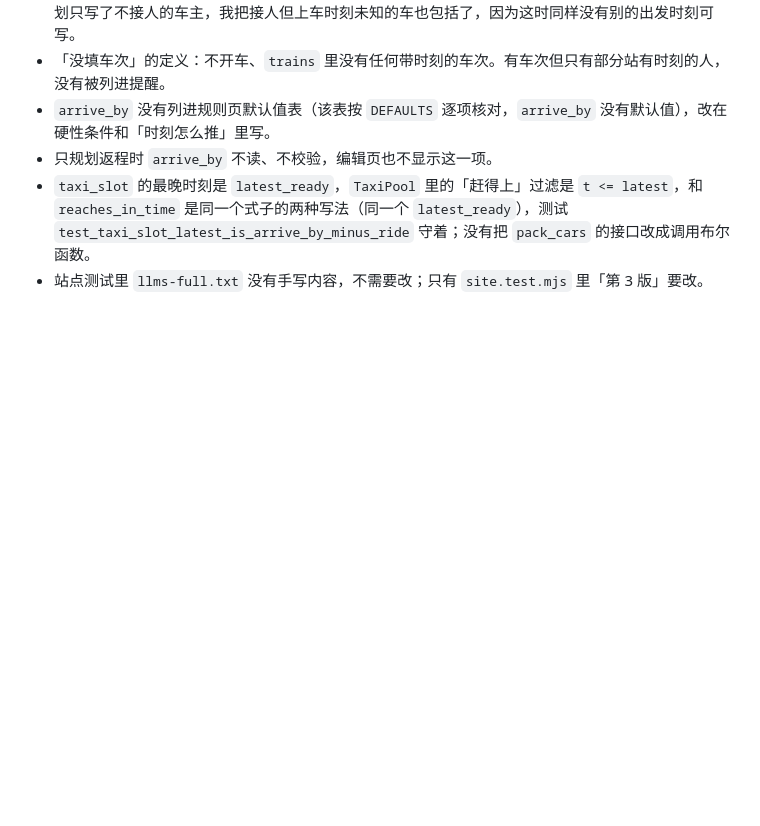
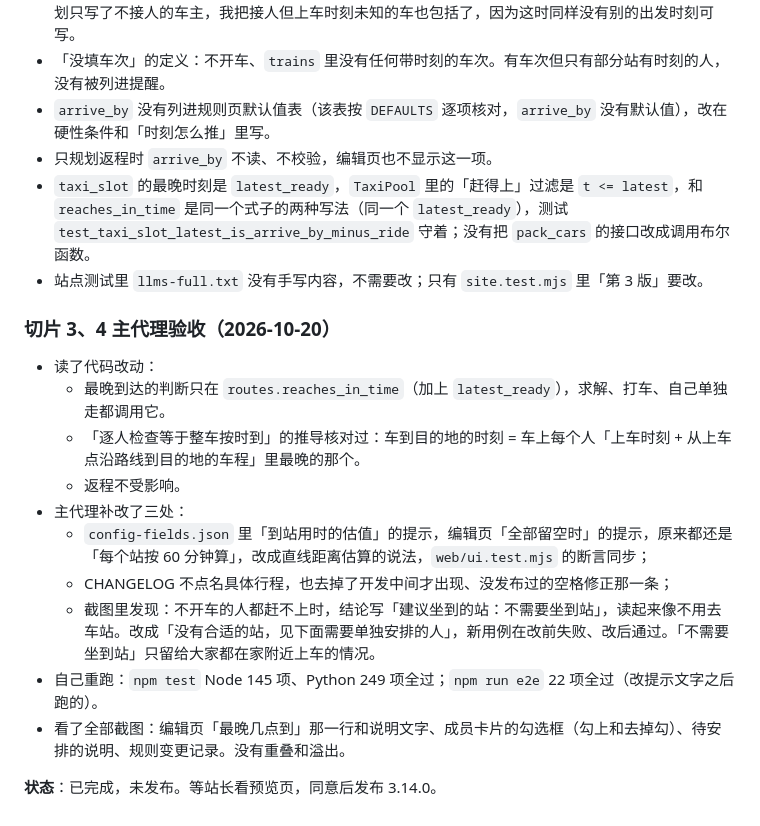
Before and after one commit to wowayou/wedding-carpool, a Markdown page: docs/v3.14-plan.md, the part around the change. GitHub-like rendering; blank space fills up the shorter version.

Commit message:
v3.14 计划：切片 3、4 的主代理验收
Co-Authored-By: Claude Opus 5.5 <noreply@anthropic.com>

```diff
--- a/docs/v3.14-plan.md
+++ b/docs/v3.14-plan.md
@@ -311,3 +311,18 @@
 - 只规划返程时 `arrive_by` 不读、不校验，编辑页也不显示这一项。
 - `taxi_slot` 的最晚时刻是 `latest_ready`，`TaxiPool` 里的「赶得上」过滤是 `t <= latest`，和 `reaches_in_time` 是同一个式子的两种写法（同一个 `latest_ready`），测试 `test_taxi_slot_latest_is_arrive_by_minus_ride` 守着；没有把 `pack_cars` 的接口改成调用布尔函数。
 - 站点测试里 `llms-full.txt` 没有手写内容，不需要改；只有 `site.test.mjs` 里「第 3 版」要改。
+
+### 切片 3、4 主代理验收（2026-10-20）
+
+- 读了代码改动：
+  - 最晚到达的判断只在 `routes.reaches_in_time`（加上 `latest_ready`），求解、打车、自己单独走都调用它。
+  - 「逐人检查等于整车按时到」的推导核对过：车到目的地的时刻 = 车上每个人「上车时刻 + 从上车点沿路线到目的地的车程」里最晚的那个。
+  - 返程不受影响。
+- 主代理补改了三处：
+  - `config-fields.json` 里「到站用时的估值」的提示，编辑页「全部留空时」的提示，原来都还是「每个站按 60 分钟算」，改成直线距离估算的说法，`web/ui.test.mjs` 的断言同步；
+  - CHANGELOG 不点名具体行程，也去掉了开发中间才出现、没发布过的空格修正那一条；
+  - 截图里发现：不开车的人都赶不上时，结论写「建议坐到的站：不需要坐到站」，读起来像不用去车站。改成「没有合适的站，见下面需要单独安排的人」，新用例在改前失败、改后通过。「不需要坐到站」只留给大家都在家附近上车的情况。
+- 自己重跑：`npm test` Node 145 项、Python 249 项全过；`npm run e2e` 22 项全过（改提示文字之后跑的）。
+- 看了全部截图：编辑页「最晚几点到」那一行和说明文字、成员卡片的勾选框（勾上和去掉勾）、待安排的说明、规则变更记录。没有重叠和溢出。
+
+**状态**：已完成，未发布。等站长看预览页，同意后发布 3.14.0。
```
